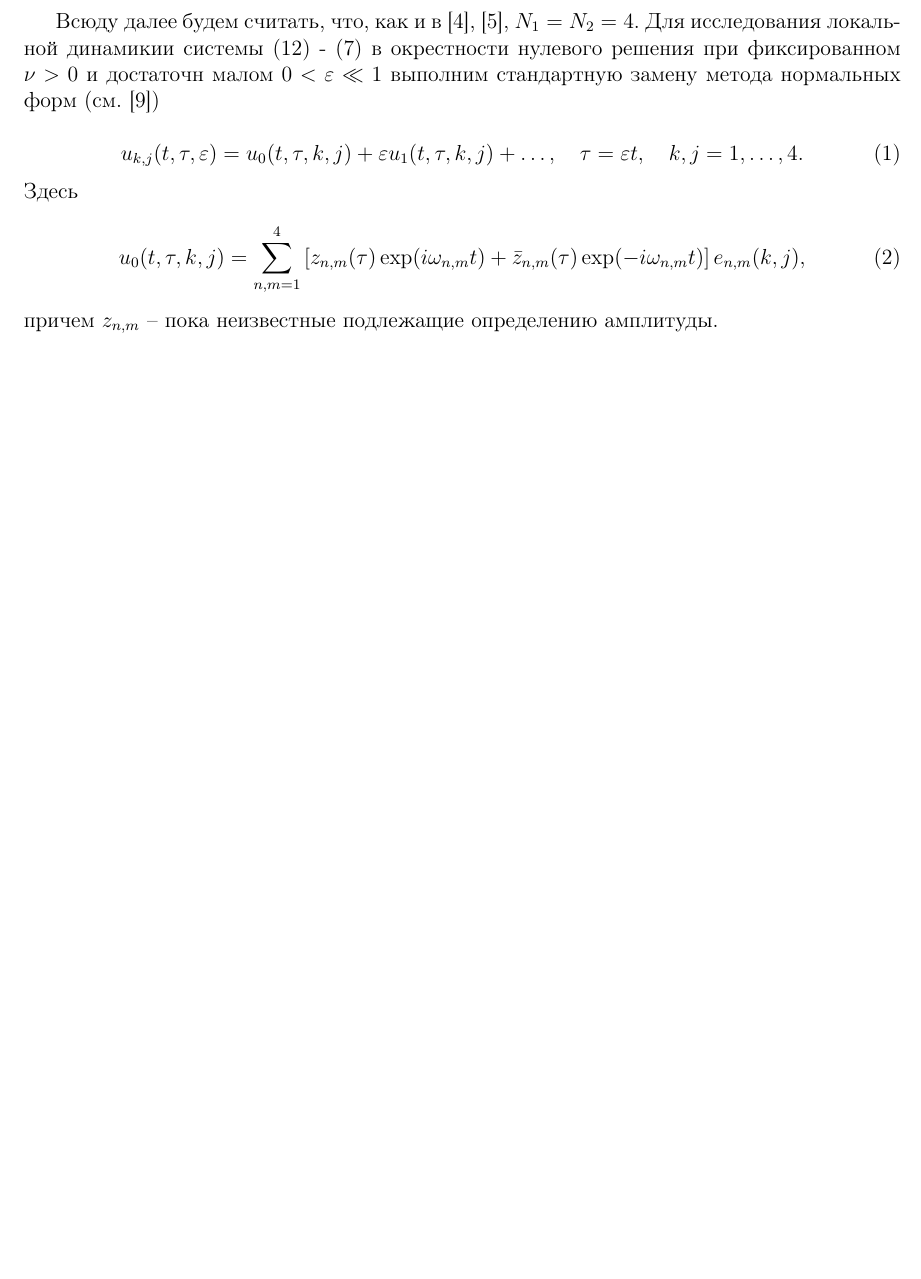
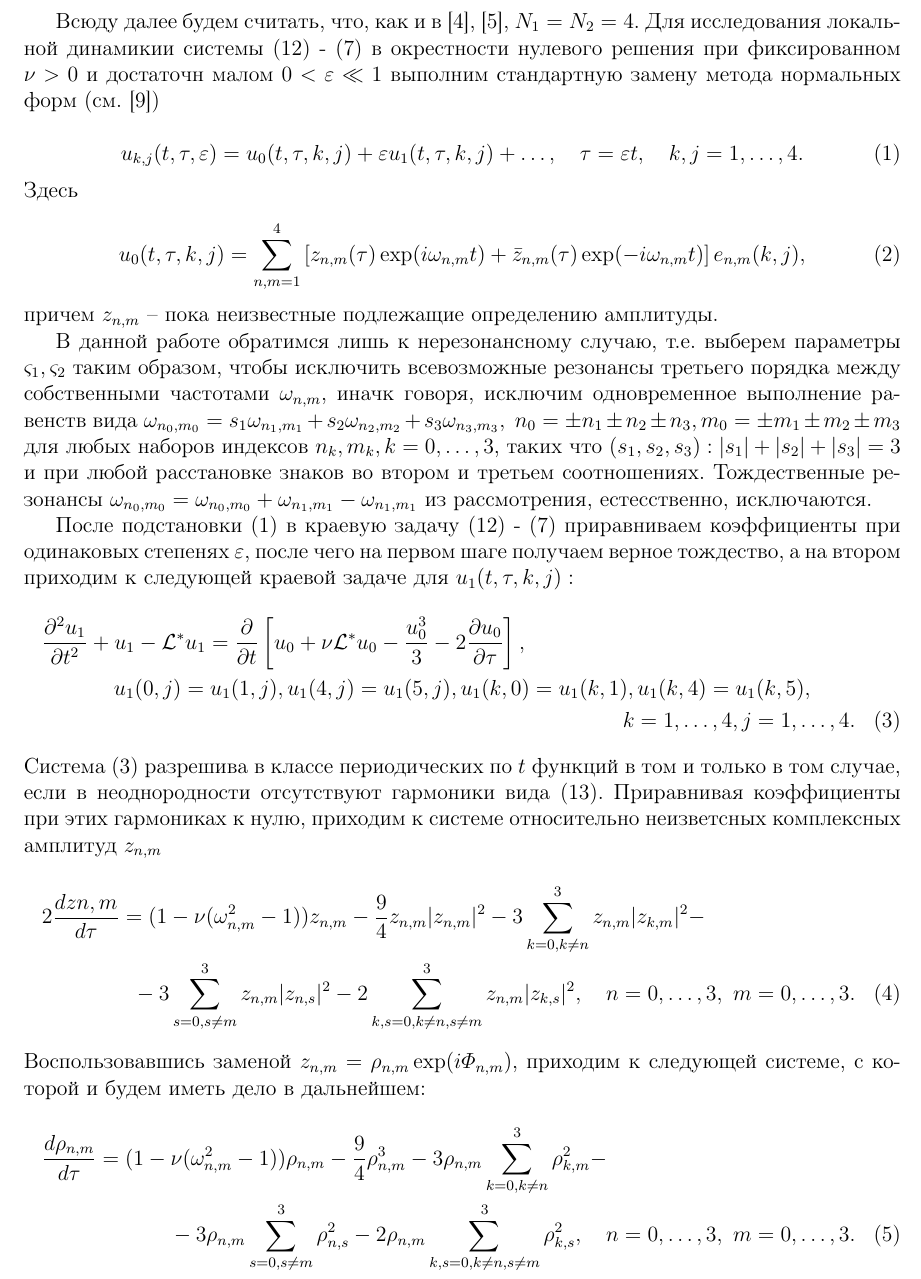
Before and after one commit to yfkm/tex, a LaTeX document (1.tex): part of the page, cut so that both start at the same text, the shorter picture padded with empty space. Compiled offline with pdfLaTeX.

Commit message:
complete first page

```diff
--- a/1.tex
+++ b/1.tex
@@ -34,4 +34,22 @@ u_0(t,\tau,k,j) = \sum_{n,m=1}^{4}\left[z_{n,m}(\tau)\exp(i\omega_{n,m}t)+\bar{z
 \end{equation}
 причем $z_{n,m}$ \--- пока неизвестные подлежащие определению амплитуды.
 
+В данной работе обратимся лишь к нерезонансному случаю, т.е. выберем параметры $\varsigma_1, \varsigma_2$ таким образом, чтобы исключить всевозможные резонансы третьего порядка между собственными частотами $\omega_{n,m}$, иначк говоря, исключим одновременное выполнение равенств вида $\omega_{n_0,m_0} = s_1\omega_{n_1,m_1} +  s_2\omega_{n_2,m_2} + s_3\omega_{n_3,m_3},\ n_0 = \pm n_1 \pm n_2 \pm n_3, m_0 = \pm m_1 \pm m_2 \pm m_3$ для любых наборов индексов  $n_k,m_k, k=0,\dots,3$, таких что $(s_1, s_2, s_3): |s_1|+|s_2|+|s_3| = 3$ и при любой расстановке знаков во втором и третьем соотношениях. Тождественные резонансы $\omega_{n_0,m_0}=\omega_{n_0,m_0}+\omega_{n_1,m_1}-\omega_{n_1,m_1}$ из рассмотрения, естесственно, исключаются.
+
+После подстановки (1) в краевую задачу (12) \-- (7) приравниваем коэффициенты при одинаковых степенях $\varepsilon$, после чего на первом шаге получаем верное тождество, а на втором приходим к следующей краевой задаче для $u_1(t,\tau,k,j):$
+\begin{multline}
+\frac{\partial^2u_1}{\partial t^2}+u_1-\mathcal{L}^{*}u_1 = \frac{\partial}{\partial t}\left[u_0+\nu \mathcal{L}^{*}u_0-\frac{u_0^3}{3}-2\frac{\partial u_0}{\partial\tau}\right],\\
+u_1(0,j)=u_1(1,j), u_1(4,j)=u_1(5,j), u_1(k,0)=u_1(k,1), u_1(k,4)=u_1(k,5), \\
+k=1,\dots,4, j=1,\dots,4.
+\end{multline}
+Система (3) разрешива в классе периодических по $t$ функций в том и только в том случае, если в неоднородности отсутствуют гармоники вида (13). Приравнивая коэффициенты при этих гармониках к нулю, приходим к системе относительно неизветсных комплексных амплитуд $z_{n,m}$
+\begin{multline}
+2\frac{dz{n,m}}{d\tau}=(1-\nu(\omega_{n,m}^2-1))z_{n,m}-\frac94 z_{n,m}|z_{n,m}|^2 - 3\sum_{k=0,k\not=n}^{3}z_{n,m}|z_{k,m}|^2 - \\
+-3\sum_{s=0,s\not=m}^{3}z_{n,m}|z_{n,s}|^2-2\sum_{k,s=0,k\not=n,s\not=m}^{3}z_{n,m}|z_{k,s}|^2, \ \ \ n=0,\dots,3, \ m=0,\dots,3.
+\end{multline}
+Воспользовавшись заменой $z_{n,m}=\rho_{n,m}\exp(i\varPhi_{n,m})$, приходим к следующей системе, с которой и будем иметь дело в дальнейшем:
+\begin{multline}
+\frac{d\rho_{n,m}}{d\tau}=(1-\nu(\omega_{n,m}^2-1))\rho_{n,m}-\frac94 \rho_{n,m}^3 - 3\rho_{n,m}\sum_{k=0,k\not=n}^{3}\rho_{k,m}^2 - \\
+-3\rho_{n,m}\sum_{s=0,s\not=m}^{3}\rho_{n,s}^2-2\rho_{n,m}\sum_{k,s=0,k\not=n,s\not=m}^{3}\rho_{k,s}^2,\ \ \ n=0,\dots,3, \ m=0,\dots,3.
+\end{multline}
 \end{document}
```
